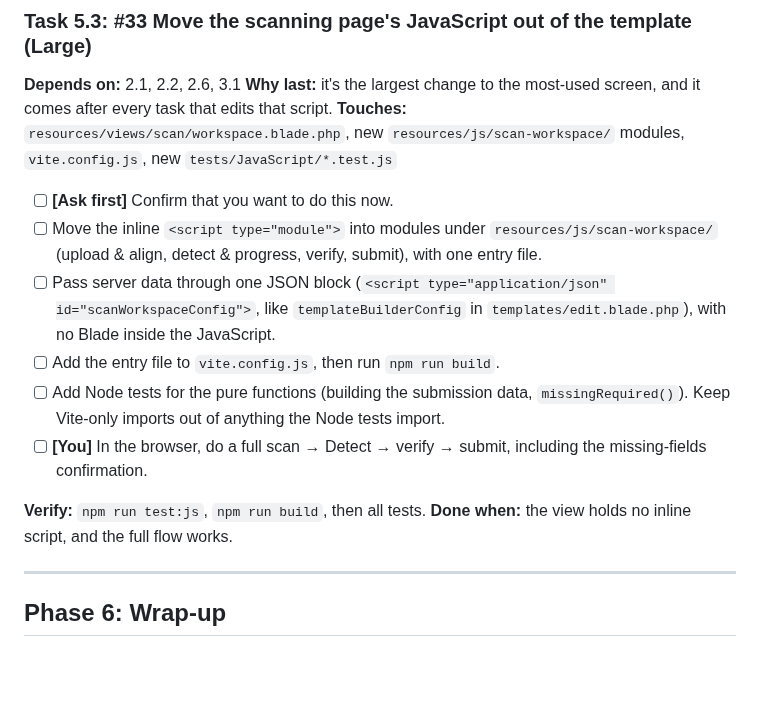
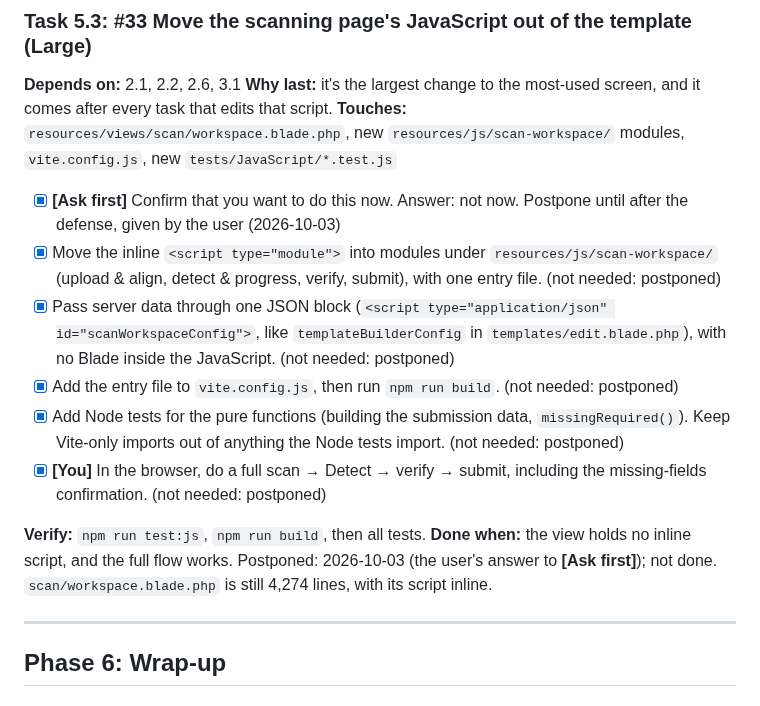
Before and after one commit to MiroLim999/crms-laravel-12, a Markdown page: docs/IMPLEMENTATION_PLAN.md, the part around the change. Rendered like a GitHub page; blank space fills up the shorter version.

```diff
--- a/docs/IMPLEMENTATION_PLAN.md
+++ b/docs/IMPLEMENTATION_PLAN.md
@@ -838,15 +838,17 @@ Postponed: 2026-10-03 (the user's answer to **[Ask first]**); not done. `Documen
 **Why last:** it's the largest change to the most-used screen, and it comes after every task that edits that script.
 **Touches:** `resources/views/scan/workspace.blade.php`, new `resources/js/scan-workspace/` modules, `vite.config.js`, new `tests/JavaScript/*.test.js`
 
-- [ ] **[Ask first]** Confirm that you want to do this now.
-- [ ] Move the inline `<script type="module">` into modules under `resources/js/scan-workspace/` (upload & align, detect & progress, verify, submit), with one entry file.
-- [ ] Pass server data through one JSON block (`<script type="application/json" id="scanWorkspaceConfig">`, like `templateBuilderConfig` in `templates/edit.blade.php`), with no Blade inside the JavaScript.
-- [ ] Add the entry file to `vite.config.js`, then run `npm run build`.
-- [ ] Add Node tests for the pure functions (building the submission data, `missingRequired()`). Keep Vite-only imports out of anything the Node tests import.
-- [ ] **[You]** In the browser, do a full scan → Detect → verify → submit, including the missing-fields confirmation.
+- [x] **[Ask first]** Confirm that you want to do this now.
+  Answer: not now. Postpone until after the defense, given by the user (2026-10-03)
+- [x] Move the inline `<script type="module">` into modules under `resources/js/scan-workspace/` (upload & align, detect & progress, verify, submit), with one entry file. (not needed: postponed)
+- [x] Pass server data through one JSON block (`<script type="application/json" id="scanWorkspaceConfig">`, like `templateBuilderConfig` in `templates/edit.blade.php`), with no Blade inside the JavaScript. (not needed: postponed)
+- [x] Add the entry file to `vite.config.js`, then run `npm run build`. (not needed: postponed)
+- [x] Add Node tests for the pure functions (building the submission data, `missingRequired()`). Keep Vite-only imports out of anything the Node tests import. (not needed: postponed)
+- [x] **[You]** In the browser, do a full scan → Detect → verify → submit, including the missing-fields confirmation. (not needed: postponed)
 
 **Verify:** `npm run test:js`, `npm run build`, then all tests.
 **Done when:** the view holds no inline script, and the full flow works.
+Postponed: 2026-10-03 (the user's answer to **[Ask first]**); not done. `scan/workspace.blade.php` is still 4,274 lines, with its script inline.
 
 ---
 
```
Also changed, not shown: docs/CODE_REVIEW_TODO.md (+5 -5 lines).
